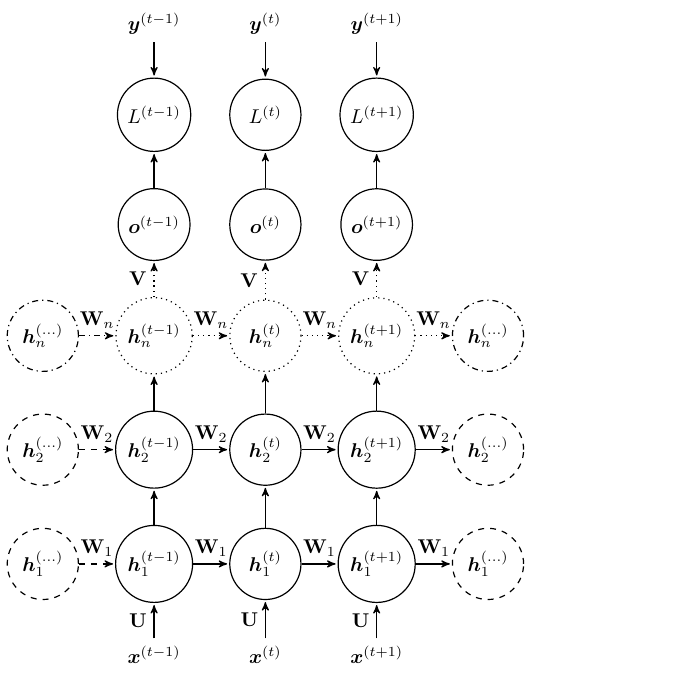
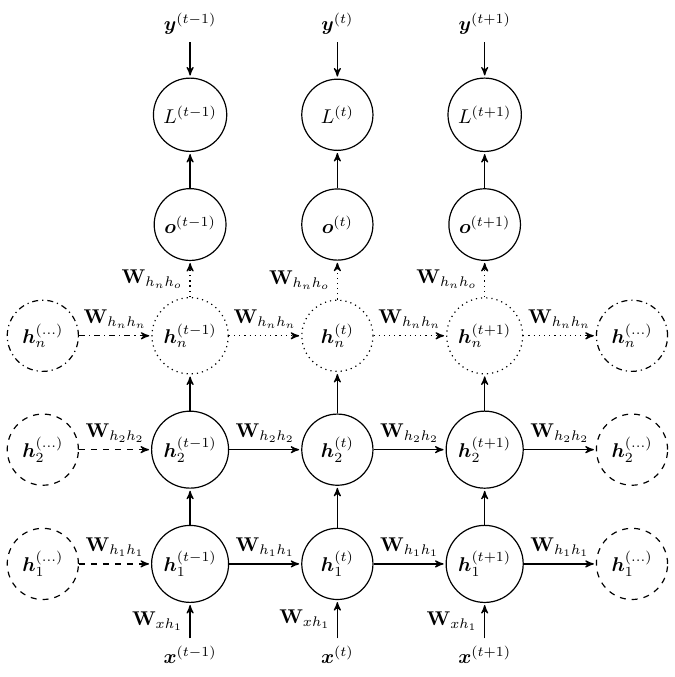
Before and after one commit to majidaldo/tsad-docs, a LaTeX figure (figs/rnn_uf.tex): the whole page. Compiled offline with pdfLaTeX.

Commit message:
use W for weights

```diff
--- a/figs/rnn_uf.tex
+++ b/figs/rnn_uf.tex
@@ -15,7 +15,7 @@
   =[minimum size={10pt+width("$x^{(t-1)}$")}]
 
   \matrix (m) [matrix of nodes
-  ,row sep=.25in,column sep=.25in] {
+  ,row sep=.25in,column sep=.5in] {
     % 3 ys
     &
     \node[](ytm1) {$\vc{y}^{(t-1)}$}; &
@@ -65,40 +65,40 @@
   % left to right, top to bottom.
   % each layer outgoing and within itself arrows
   % minus ...
-  \path [dashdotted] (hndm)  edge  node {$\mt{W}_n$} (hntm1);
-  \path [dashed] (h2dm)  edge  node {$\mt{W}_2$} (h2tm1);
-  \path [dashed] (h1dm)  edge  node {$\mt{W}_1$} (h1tm1);
+  \path [dashdotted] (hndm)  edge  node {$\mt{W}_{h_nh_n}$} (hntm1);
+  \path [dashed] (h2dm)  edge  node {$\mt{W}_{h_2h_2}$} (h2tm1);
+  \path [dashed] (h1dm)  edge  node {$\mt{W}_{h_1h_1}$} (h1tm1);
   % t-1
   \path [      ] (ytm1)  edge  node {     }      (Ltm1);
   \path [      ] (otm1)  edge  node {     }      (Ltm1);
-  \path [dotted] (hntm1) edge  node {$\mt{V}$}   (otm1);
+  \path [dotted] (hntm1) edge  node {$\mt{W}_{h_nh_o}$}   (otm1);
   \path [      ] (h2tm1) edge  node {}           (hntm1);
   \path [      ] (h1tm1) edge  node {}           (h2tm1);
-  \path [      ] (xtm1)  edge  node {$\mt{U}$}   (h1tm1);
-  \path [dotted] (hntm1) edge  node {$\mt{W}_n$} (hnt);
-  \path [      ] (h2tm1) edge  node {$\mt{W}_2$} (h2t);
-  \path [      ] (h1tm1) edge  node {$\mt{W}_1$} (h1t);
+  \path [      ] (xtm1)  edge  node {$\mt{W}_{xh_1}$}   (h1tm1);
+  \path [dotted] (hntm1) edge  node {$\mt{W}_{h_nh_n}$} (hnt);
+  \path [      ] (h2tm1) edge  node {$\mt{W}_{h_2h_2}$} (h2t);
+  \path [      ] (h1tm1) edge  node {$\mt{W}_{h_1h_1}$} (h1t);
   % t
   \path [      ] (yt)    edge  node {     }      (Lt);
   \path [      ] (ot)    edge  node {     }      (Lt);
-  \path [dotted] (hnt)   edge  node {$\mt{V}$}   (ot);
+  \path [dotted] (hnt)   edge  node {$\mt{W}_{h_nh_o}$}   (ot);
   \path [      ] (h2t)   edge  node {}           (hnt);
   \path [      ] (h1t)   edge  node {}           (h2t);
-  \path [      ] (xt)    edge  node {$\mt{U}$}   (h1t);
-  \path [dotted] (hnt)   edge  node {$\mt{W}_n$} (hntp1);
-  \path [      ] (h2t)   edge  node {$\mt{W}_2$} (h2tp1);
-  \path [      ] (h1t)   edge  node {$\mt{W}_1$} (h1tp1);
+  \path [      ] (xt)    edge  node {$\mt{W}_{xh_1}$}   (h1t);
+  \path [dotted] (hnt)   edge  node {$\mt{W}_{h_nh_n}$} (hntp1);
+  \path [      ] (h2t)   edge  node {$\mt{W}_{h_2h_2}$} (h2tp1);
+  \path [      ] (h1t)   edge  node {$\mt{W}_{h_1h_1}$} (h1tp1);
   % t+1
   \path [      ] (ytp1)  edge  node {     }      (Ltp1);
   \path [      ] (otp1)  edge  node {     }      (Ltp1);
-  \path [dotted] (hntp1) edge  node {$\mt{V}$}   (otp1);
+  \path [dotted] (hntp1) edge  node {$\mt{W}_{h_nh_o}$}   (otp1);
   \path [      ] (h2tp1) edge  node {}           (hntp1);
   \path [      ] (h1tp1) edge  node {}           (h2tp1);
-  \path [      ] (xtp1)  edge  node {$\mt{U}$}   (h1tp1);
+  \path [      ] (xtp1)  edge  node {$\mt{W}_{xh_1}$}   (h1tp1);
   % plus ...
-  \path [dotted] (hntp1) edge  node {$\mt{W}_n$} (hndp);
-  \path [      ] (h2tp1) edge  node {$\mt{W}_2$} (h2dp);
-  \path [      ] (h1tp1) edge  node {$\mt{W}_1$} (h1dp);
+  \path [dotted] (hntp1) edge  node {$\mt{W}_{h_nh_n}$} (hndp);
+  \path [      ] (h2tp1) edge  node {$\mt{W}_{h_2h_2}$} (h2dp);
+  \path [      ] (h1tp1) edge  node {$\mt{W}_{h_1h_1}$} (h1dp);
 
 
 \end{tikzpicture}
```
Also changed, not shown: figs/rnn.tex (+11 -11 lines).
